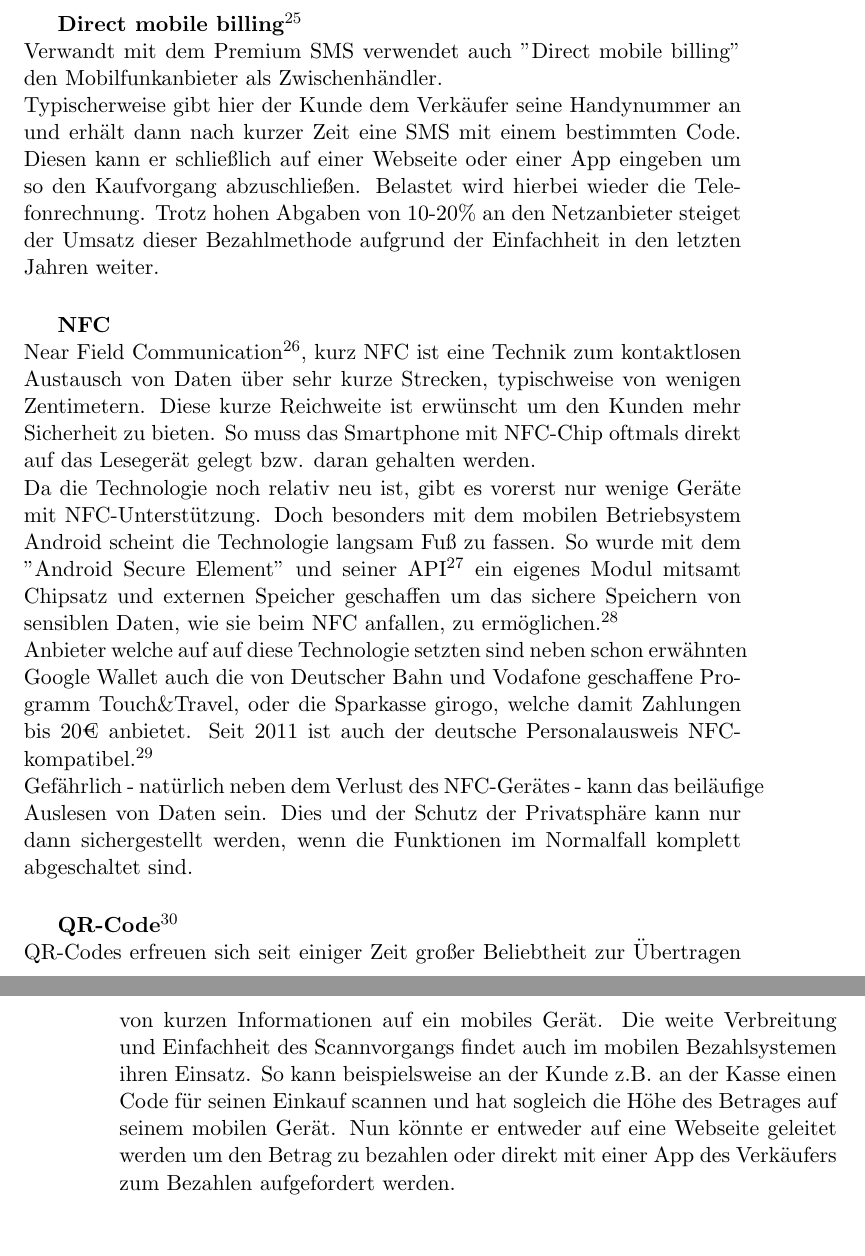
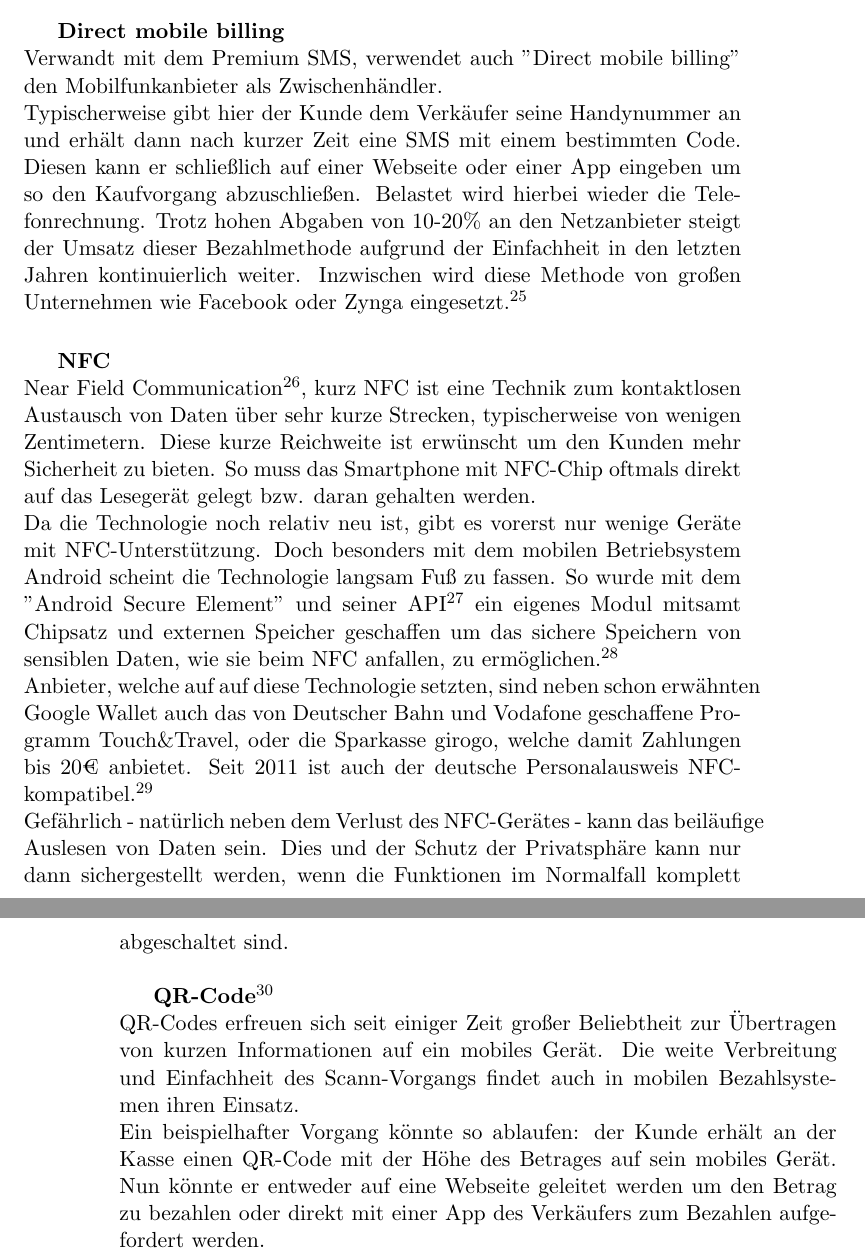
Before and after one commit to Tim1/BWL, a LaTeX document (abgabe/bwl_epayment.tex, which reads abgabe/technologie.tex): two parts of pages 17 and 18 of 36, joined at a grey line, cut at the place of the change, the shorter picture padded with empty space. Compiled offline with pdfLaTeX.

Commit message:
korrektur technologie.tex

```diff
--- a/abgabe/technologie.tex
+++ b/abgabe/technologie.tex
@@ -34,17 +34,18 @@ Verwendet wird es vor allem für sehr kleine Beiträge (Micropayment) wie z.B. f
 
-\textbf{Direct mobile billing\footnote{\url{http://usatoday30.usatoday.com/tech/news/story/2012-04-04/mobile-billing-boku-zong/54003414/1}}}\\
-Verwandt mit dem Premium SMS verwendet auch "Direct mobile billing" den Mobilfunkanbieter als Zwischenhändler.\\
+\textbf{Direct mobile billing}\\
+Verwandt mit dem Premium SMS, verwendet auch "Direct mobile billing" den Mobilfunkanbieter als Zwischenhändler.\\
 Typischerweise gibt hier der Kunde dem Verkäufer seine Handynummer an und erhält dann nach kurzer Zeit eine SMS mit einem bestimmten Code. Diesen kann er schließlich auf einer Webseite oder einer App eingeben um so den Kaufvorgang abzuschließen. Belastet wird hierbei wieder die Telefonrechnung.
-Trotz hohen Abgaben von 10-20\% an den Netzanbieter steiget der Umsatz dieser Bezahlmethode aufgrund der Einfachheit in den letzten Jahren weiter.\\
+Trotz hohen Abgaben von 10-20\% an den Netzanbieter steigt der Umsatz dieser Bezahlmethode aufgrund der Einfachheit in den letzten Jahren kontinuierlich weiter. Inzwischen wird diese Methode von großen Unternehmen wie Facebook oder Zynga eingesetzt.\footnote{\url{http://usatoday30.usatoday.com/tech/news/story/2012-04-04/mobile-billing-boku-zong/54003414/1}}\\
 
 
 \textbf{NFC}\\
-Near Field Communication\footnote{\url{https://de.wikipedia.org/wiki/Near_Field_Communication}}, kurz NFC ist eine Technik zum kontaktlosen Austausch von Daten über sehr kurze Strecken, typischweise von wenigen Zentimetern. Diese kurze Reichweite ist erwünscht um den Kunden mehr Sicherheit zu bieten. So muss das Smartphone mit NFC-Chip oftmals direkt auf das Lesegerät gelegt bzw. daran gehalten werden. \\
+Near Field Communication\footnote{\url{https://de.wikipedia.org/wiki/Near_Field_Communication}}, kurz NFC ist eine Technik zum kontaktlosen Austausch von Daten über sehr kurze Strecken, typischerweise von wenigen Zentimetern. Diese kurze Reichweite ist erwünscht um den Kunden mehr Sicherheit zu bieten. So muss das Smartphone mit NFC-Chip oftmals direkt auf das Lesegerät gelegt bzw. daran gehalten werden. \\
 Da die Technologie noch relativ neu ist, gibt es vorerst nur wenige Geräte mit NFC-Unterstützung. Doch besonders mit dem mobilen Betriebsystem Android scheint die Technologie langsam Fuß zu fassen. So wurde mit dem "Android Secure Element" und seiner API\footnote{\url{https://code.google.com/p/seek-for-android/}} ein eigenes Modul mitsamt Chipsatz und externen Speicher geschaffen um das sichere Speichern von sensiblen Daten, wie sie beim NFC anfallen, zu ermöglichen.\footnote{\url{http://link.springer.com/content/pdf/10.1007\%2F978-3-642-30436-1_1.pdf}}\\
-Anbieter welche auf auf diese Technologie setzten sind neben schon erwähnten Google Wallet auch die von Deutscher Bahn und Vodafone geschaffene Programm Touch\&Travel, oder die Sparkasse girogo, welche damit Zahlungen bis 20€ anbietet.
+Anbieter, welche auf auf diese Technologie setzten, sind neben schon erwähnten Google Wallet auch das von Deutscher Bahn und Vodafone geschaffene Programm Touch\&Travel, oder die Sparkasse girogo, welche damit Zahlungen bis 20€ anbietet.
 Seit 2011 ist auch der deutsche Personalausweis NFC-kompatibel.\footnote{\url{https://de.wikipedia.org/wiki/Near_Field_Communication\#Echteinsatz}}\\
 Gefährlich - natürlich neben dem Verlust des NFC-Gerätes - kann das beiläufige Auslesen von Daten sein. Dies und der Schutz der Privatsphäre kann nur dann sichergestellt werden, wenn die Funktionen im Normalfall komplett abgeschaltet sind.\\
 
 \textbf{QR-Code\footnote{\url{http://en.wikipedia.org/wiki/Mobile_phone_micropayment\#QR_Code_Payments}}}\\
-QR-Codes erfreuen sich seit einiger Zeit großer Beliebtheit zur Übertragen von kurzen Informationen auf ein mobiles Gerät. Die weite Verbreitung und Einfachheit des Scannvorgangs findet auch im mobilen Bezahlsystemen ihren Einsatz. So kann beispielsweise an der Kunde z.B. an der Kasse einen Code für seinen Einkauf scannen und hat sogleich die Höhe des Betrages auf seinem mobilen Gerät. Nun könnte er entweder auf eine Webseite geleitet werden um den Betrag zu bezahlen oder direkt mit einer App des Verkäufers zum Bezahlen aufgefordert werden.\\
-Damit stellt es keine eigenständige Bezahlform dar, doch durch die Einfachheit des Scannvorgangs könnte sich das Verfahren noch weiter verbreiten.
+QR-Codes erfreuen sich seit einiger Zeit großer Beliebtheit zur Übertragen von kurzen Informationen auf ein mobiles Gerät. Die weite Verbreitung und Einfachheit des Scann-Vorgangs findet auch in mobilen Bezahlsystemen ihren Einsatz. \\
+Ein beispielhafter Vorgang könnte so ablaufen: der Kunde erhält an der Kasse einen QR-Code mit der Höhe des Betrages auf sein mobiles Gerät. Nun könnte er entweder auf eine Webseite geleitet werden um den Betrag zu bezahlen oder direkt mit einer App des Verkäufers zum Bezahlen aufgefordert werden.\\
+Damit stellt es keine eigenständige Bezahlform dar, doch durch die Einfachheit des Scann-Vorgangs könnte sich das Verfahren noch weiter verbreiten.
```
Also changed, not shown: abgabe/technologie.tex (26 more changed lines).
